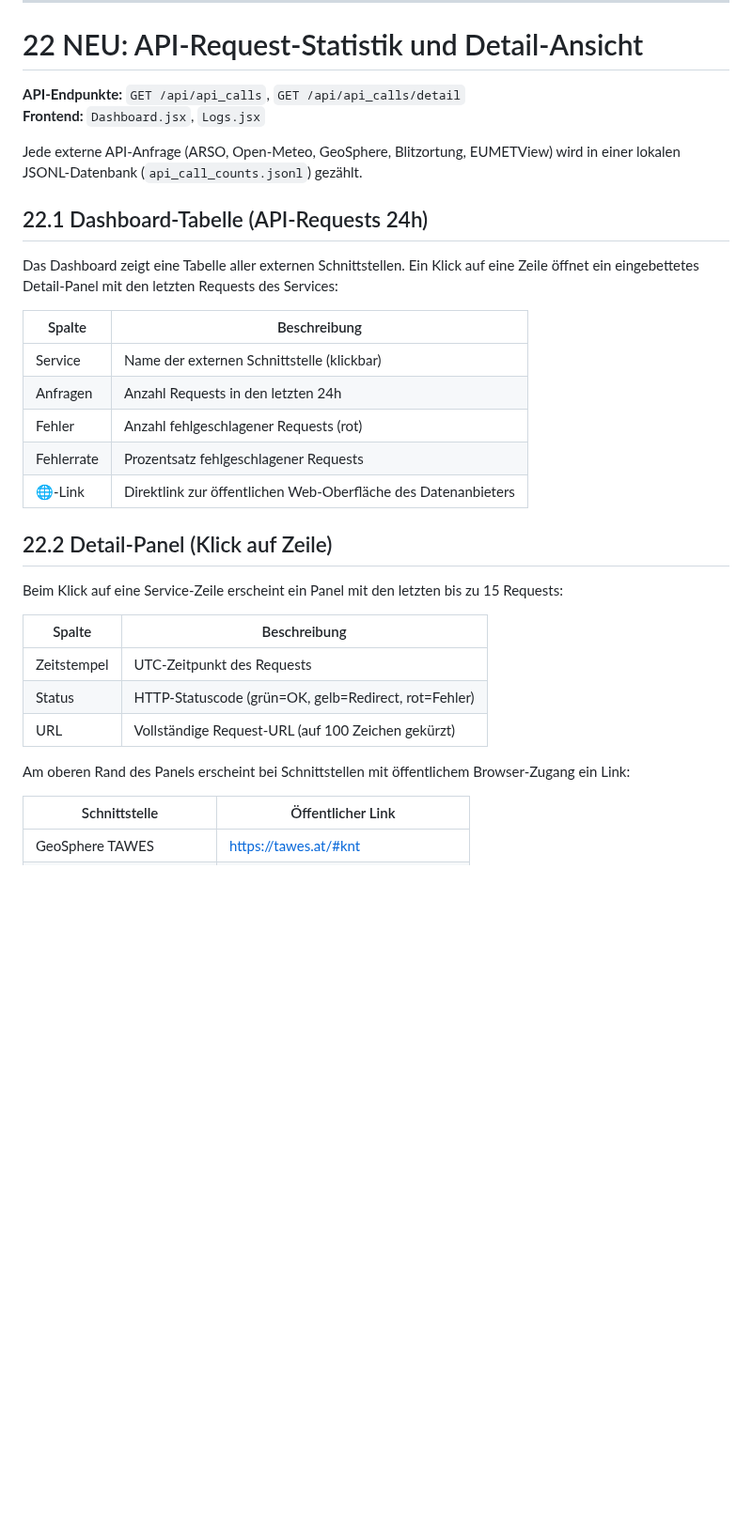
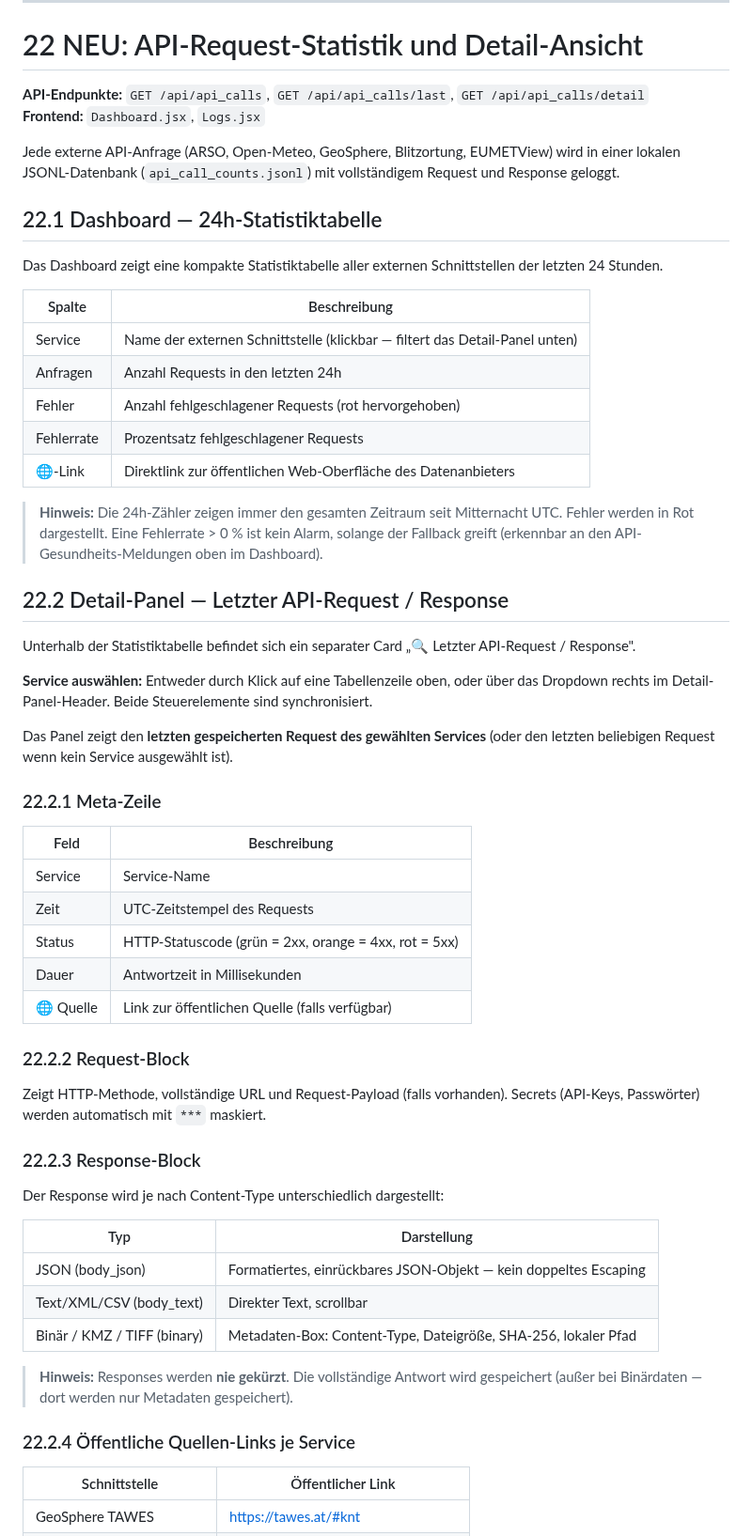
Before and after one commit to IVOBLA/WetterExtended, a Markdown page: docs/WetterExtended_Benutzerhandbuch.md, the part around one of its changes. Shown at 94% size. Drawn GitHub-style; blank space fills up the shorter version.

Commit message:
docs: aktualisiere Kapitel 22 zur neuen API-Detailansicht

```diff
--- a/docs/WetterExtended_Benutzerhandbuch.md
+++ b/docs/WetterExtended_Benutzerhandbuch.md
@@ -698,34 +698,67 @@ Oder in `runtime_overrides.json`:
 
 # 22 NEU: API-Request-Statistik und Detail-Ansicht
 
-**API-Endpunkte:** `GET /api/api_calls`, `GET /api/api_calls/detail`
+**API-Endpunkte:** `GET /api/api_calls`, `GET /api/api_calls/last`, `GET /api/api_calls/detail`
 **Frontend:** `Dashboard.jsx`, `Logs.jsx`
 
-Jede externe API-Anfrage (ARSO, Open-Meteo, GeoSphere, Blitzortung, EUMETView) wird in einer lokalen JSONL-Datenbank (`api_call_counts.jsonl`) gezählt.
+Jede externe API-Anfrage (ARSO, Open-Meteo, GeoSphere, Blitzortung, EUMETView) wird in einer
+lokalen JSONL-Datenbank (`api_call_counts.jsonl`) mit vollständigem Request und Response geloggt.
 
-## 22.1 Dashboard-Tabelle (API-Requests 24h)
+## 22.1 Dashboard — 24h-Statistiktabelle
 
-Das Dashboard zeigt eine Tabelle aller externen Schnittstellen. Ein Klick auf eine Zeile öffnet ein eingebettetes Detail-Panel mit den letzten Requests des Services:
+Das Dashboard zeigt eine kompakte Statistiktabelle aller externen Schnittstellen der letzten 24 Stunden.
 
 | Spalte | Beschreibung |
 |---|---|
-| Service | Name der externen Schnittstelle (klickbar) |
+| Service | Name der externen Schnittstelle (klickbar — filtert das Detail-Panel unten) |
 | Anfragen | Anzahl Requests in den letzten 24h |
-| Fehler | Anzahl fehlgeschlagener Requests (rot) |
+| Fehler | Anzahl fehlgeschlagener Requests (rot hervorgehoben) |
 | Fehlerrate | Prozentsatz fehlgeschlagener Requests |
 | 🌐-Link | Direktlink zur öffentlichen Web-Oberfläche des Datenanbieters |
 
-## 22.2 Detail-Panel (Klick auf Zeile)
+> **Hinweis:** Die 24h-Zähler zeigen immer den gesamten Zeitraum seit Mitternacht UTC.
+> Fehler werden in Rot dargestellt. Eine Fehlerrate > 0 % ist kein Alarm, solange
+> der Fallback greift (erkennbar an den API-Gesundheits-Meldungen oben im Dashboard).
 
-Beim Klick auf eine Service-Zeile erscheint ein Panel mit den letzten bis zu 15 Requests:
+## 22.2 Detail-Panel — Letzter API-Request / Response
 
-| Spalte | Beschreibung |
+Unterhalb der Statistiktabelle befindet sich ein separater Card „🔍 Letzter API-Request / Response".
+
+**Service auswählen:** Entweder durch Klick auf eine Tabellenzeile oben, oder über das
+Dropdown rechts im Detail-Panel-Header. Beide Steuerelemente sind synchronisiert.
+
+Das Panel zeigt den **letzten gespeicherten Request des gewählten Services** (oder den
+letzten beliebigen Request wenn kein Service ausgewählt ist).
+
+### 22.2.1 Meta-Zeile
+
+| Feld | Beschreibung |
 |---|---|
-| Zeitstempel | UTC-Zeitpunkt des Requests |
-| Status | HTTP-Statuscode (grün=OK, gelb=Redirect, rot=Fehler) |
-| URL | Vollständige Request-URL (auf 100 Zeichen gekürzt) |
+| Service | Service-Name |
+| Zeit | UTC-Zeitstempel des Requests |
+| Status | HTTP-Statuscode (grün = 2xx, orange = 4xx, rot = 5xx) |
+| Dauer | Antwortzeit in Millisekunden |
+| 🌐 Quelle | Link zur öffentlichen Quelle (falls verfügbar) |
 
-Am oberen Rand des Panels erscheint bei Schnittstellen mit öffentlichem Browser-Zugang ein Link:
+### 22.2.2 Request-Block
+
+Zeigt HTTP-Methode, vollständige URL und Request-Payload (falls vorhanden).
+Secrets (API-Keys, Passwörter) werden automatisch mit `***` maskiert.
+
+### 22.2.3 Response-Block
+
+Der Response wird je nach Content-Type unterschiedlich dargestellt:
+
+| Typ | Darstellung |
+|---|---|
+| JSON (body_json) | Formatiertes, einrückbares JSON-Objekt — kein doppeltes Escaping |
+| Text/XML/CSV (body_text) | Direkter Text, scrollbar |
+| Binär / KMZ / TIFF (binary) | Metadaten-Box: Content-Type, Dateigröße, SHA-256, lokaler Pfad |
+
+> **Hinweis:** Responses werden **nie gekürzt**. Die vollständige Antwort
+> wird gespeichert (außer bei Binärdaten — dort werden nur Metadaten gespeichert).
+
+### 22.2.4 Öffentliche Quellen-Links je Service
 
 | Schnittstelle | Öffentlicher Link |
 |---|---|
```
Also changed, not shown: other parts of docs/WetterExtended_Benutzerhandbuch.md (+6 -0 lines).
